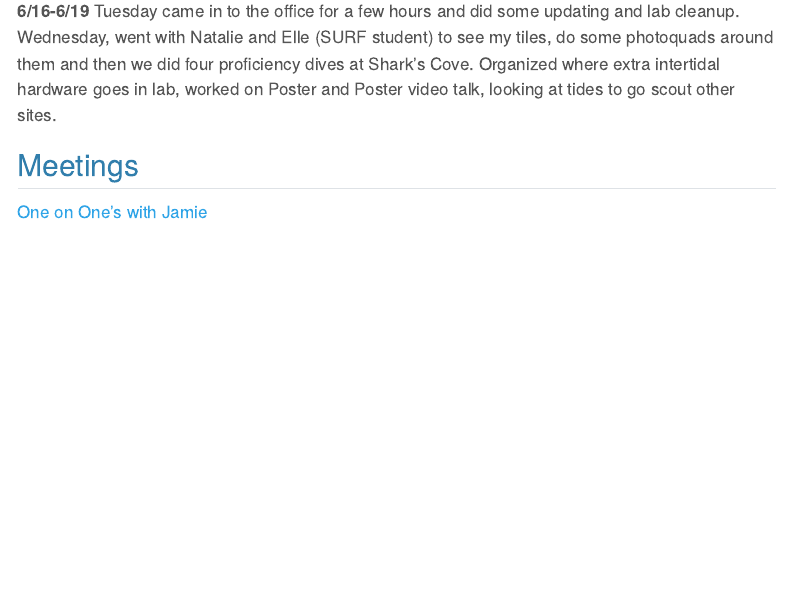
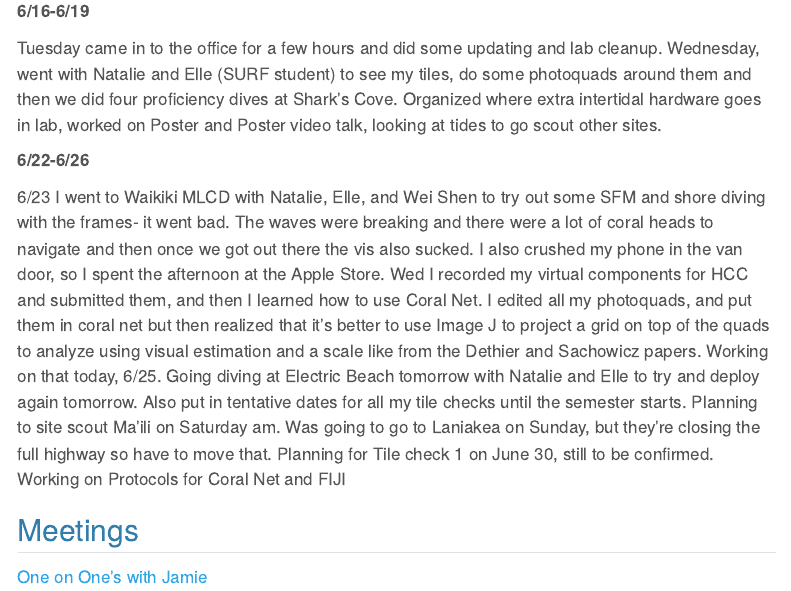
Before and after one commit to madsbobo/Boborci, a Quarto document (Lab_Notebook_MB/Lab_Notebook.qmd): the page in a window 1100 px wide, from 2950 px down. Rendered offline with R 4.5, knitr and Pandoc in place of Quarto, with nearby package versions; menus at the side of the page are left out.

Commit message:
Updated weekly notes

```diff
--- a/Lab_Notebook_MB/Lab_Notebook.qmd
+++ b/Lab_Notebook_MB/Lab_Notebook.qmd
@@ -87,7 +87,14 @@ Wrote [one pager](https://docs.google.com/document/d/1s4Xy8WLh9-062XD8cbZzWH0rlJ
 Wasn't good at keeping track after the semester ended. Epoxy never arrived so we decided to put out 30 tiles- 10 black, 10 white and 10 white with copper, with 4 hobos per treatment for black and white treatments. Met Uncle Wally and got to go on limu walks with Kanoe's field school, and Jaedon expressed interest in working with the lab. Affixed my QR code and logos to the 3D printed tile. Worked with Mica and weighed all the tiles in [this sheet](https://docs.google.com/spreadsheets/d/1NW849sbIr4eOkoG-cSkhJl8hQS1qwepnZ6trISD5f1E/edit?usp=drive_link) . Packed all materials necessary for tile deployment including permits in the wagon. Shawn, Jamie, and Mica deployed all 30 tiles at TB on Sunday, 6/14. Photos and updated GPS points [here](https://drive.google.com/drive/folders/1YoM3i7xDrrJE_mX5PDF6YSzWpyAwZGmS?usp=drive_link) . In airport I changed the photos on my poster to use deployment photos. Planning to go up to see them this week and do some quads (≥25) around the tiles. Also got invited to be put on the NCEAS CAGED Grant, so that could happen next year and am now the solo diver on the Mark Hixon project for August.
 
 **6/16-6/19**
+
 Tuesday came in to the office for a few hours and did some updating and lab cleanup. Wednesday, went with Natalie and Elle (SURF student) to see my tiles, do some photoquads around them and then we did four proficiency dives at Shark's Cove. Organized where extra intertidal hardware goes in lab, worked on Poster and Poster video talk, looking at tides to go scout other sites.
+
+
+**6/22-6/26**
+
+6/23 I went to Waikiki MLCD with Natalie, Elle, and Wei Shen to try out some SFM and shore diving with the frames- it went bad. The waves were breaking and there were a lot of coral heads to navigate and then once we got out there the vis also sucked. I also crushed my phone in the van door, so I spent the afternoon at the Apple Store. Wed I recorded my virtual components for HCC and submitted them, and then I learned how to use Coral Net. I edited all my photoquads, and put them in coral net but then realized that it's better to use Image J to project a grid on top of the quads to analyze using visual estimation and a scale like from the Dethier and Sachowicz papers. Working on that today, 6/25. Going diving at Electric Beach tomorrow with Natalie and Elle to try and deploy again tomorrow. Also put in tentative dates for all my tile checks until the semester starts. Planning to site scout Ma'ili on Saturday am. Was going to go to Laniakea on Sunday, but they're closing the full highway so have to move that. Planning for Tile check 1 on June 30, still to be confirmed. Working on Protocols for Coral Net and FIJI
+
 
 
 
```
Also changed, not shown: Lab_Notebook_MB/Lab_Notebook.html.
